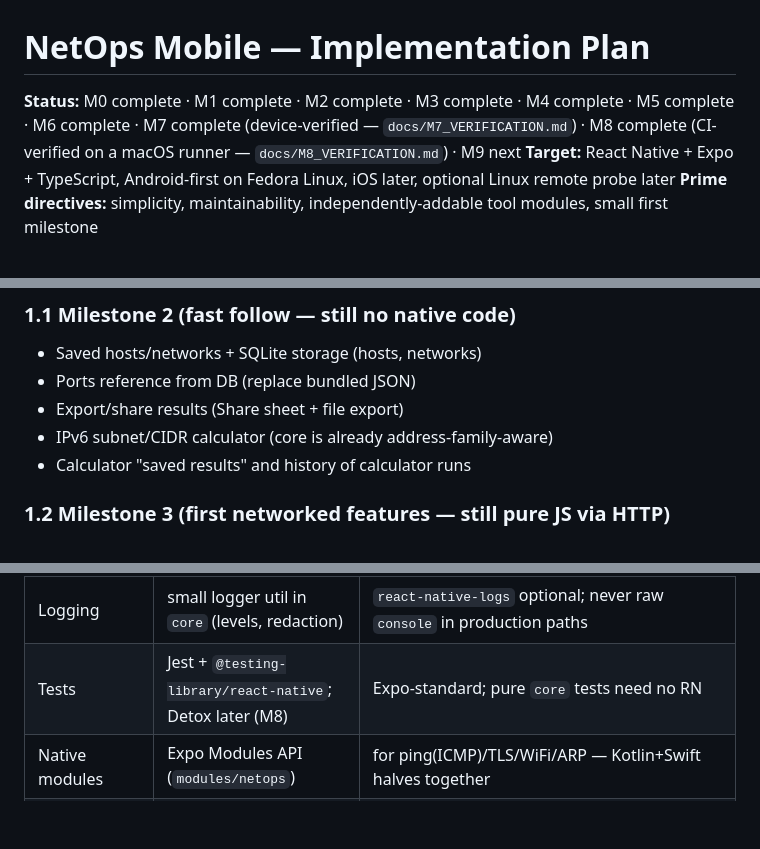
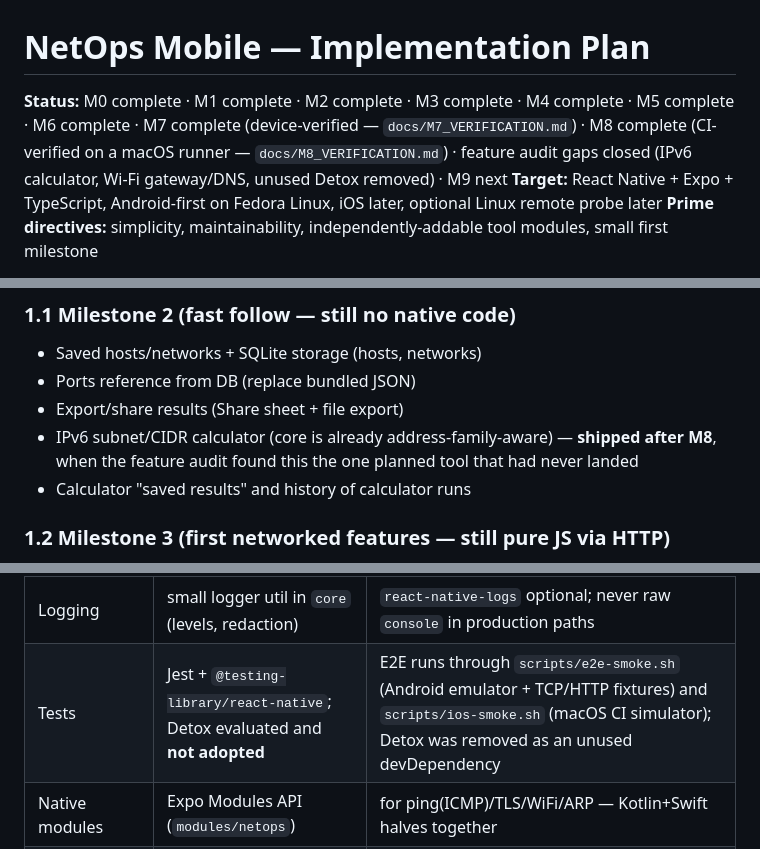
Before and after one commit to MrBrooks89/netops-mobile, a Markdown page: docs/IMPLEMENTATION_PLAN.md, 3 parts joined by grey strips. Drawn GitHub-style; blank space fills up the shorter version.

```diff
--- a/docs/IMPLEMENTATION_PLAN.md
+++ b/docs/IMPLEMENTATION_PLAN.md
@@ -1,6 +1,6 @@
 # NetOps Mobile — Implementation Plan
 
-**Status:** M0 complete · M1 complete · M2 complete · M3 complete · M4 complete · M5 complete · M6 complete · M7 complete (device-verified — `docs/M7_VERIFICATION.md`) · M8 complete (CI-verified on a macOS runner — `docs/M8_VERIFICATION.md`) · M9 next
+**Status:** M0 complete · M1 complete · M2 complete · M3 complete · M4 complete · M5 complete · M6 complete · M7 complete (device-verified — `docs/M7_VERIFICATION.md`) · M8 complete (CI-verified on a macOS runner — `docs/M8_VERIFICATION.md`) · feature audit gaps closed (IPv6 calculator, Wi-Fi gateway/DNS, unused Detox removed) · M9 next
 **Target:** React Native + Expo + TypeScript, Android-first on Fedora Linux, iOS later, optional Linux remote probe later
 **Prime directives:** simplicity, maintainability, independently-addable tool modules, small first milestone
 
@@ -50,7 +50,7 @@ Deliberately **not** in MVP: DNS, TCP/ping/port scanning, HTTP/TLS, Wi-Fi, LAN d
 - Saved hosts/networks + SQLite storage (hosts, networks)
 - Ports reference from DB (replace bundled JSON)
 - Export/share results (Share sheet + file export)
-- IPv6 subnet/CIDR calculator (core is already address-family-aware)
+- IPv6 subnet/CIDR calculator (core is already address-family-aware) — **shipped after M8**, when the feature audit found this the one planned tool that had never landed
 - Calculator "saved results" and history of calculator runs
 
 ### 1.2 Milestone 3 (first networked features — still pure JS via HTTP)
@@ -376,7 +376,7 @@ Every tool screen implements, via registry metadata: `unavailable (module)`, `un
 | Share/export | `expo-sharing` + `expo-file-system` + `expo-print` (optional PDF) | Share sheet needs no permissions on either OS |
 | Permissions | `react-native-permissions` (M5) OR Expo Modules calls | evaluate when Wi-Fi/ping land |
 | Logging | small logger util in `core` (levels, redaction) | `react-native-logs` optional; never raw `console` in production paths |
-| Tests | Jest + `@testing-library/react-native`; Detox later (M8) | Expo-standard; pure `core` tests need no RN |
+| Tests | Jest + `@testing-library/react-native`; Detox evaluated and **not adopted** | E2E runs through `scripts/e2e-smoke.sh` (Android emulator + TCP/HTTP fixtures) and `scripts/ios-smoke.sh` (macOS CI simulator); Detox was removed as an unused devDependency |
 | Native modules | Expo Modules API (`modules/netops`) | for ping(ICMP)/TLS/WiFi/ARP — Kotlin+Swift halves together |
 | Lint/format | ESLint (typescript-eslint) + Prettier + `tsc --noEmit` in CI | |
 
```
Also changed, not shown: other parts of docs/IMPLEMENTATION_PLAN.md (+2 -2 lines), docs/M4_VERIFICATION.md (+8 -2 lines).
